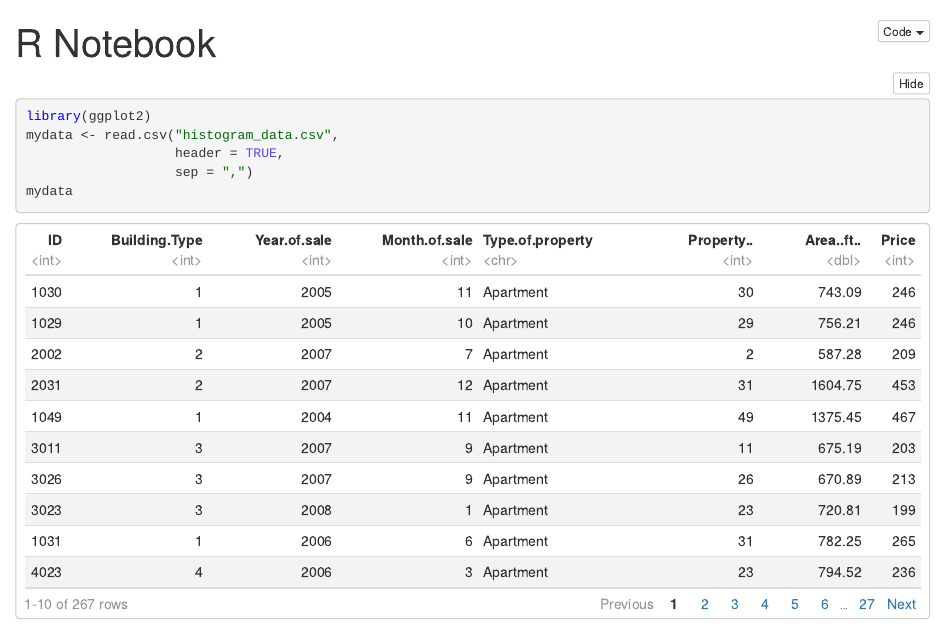
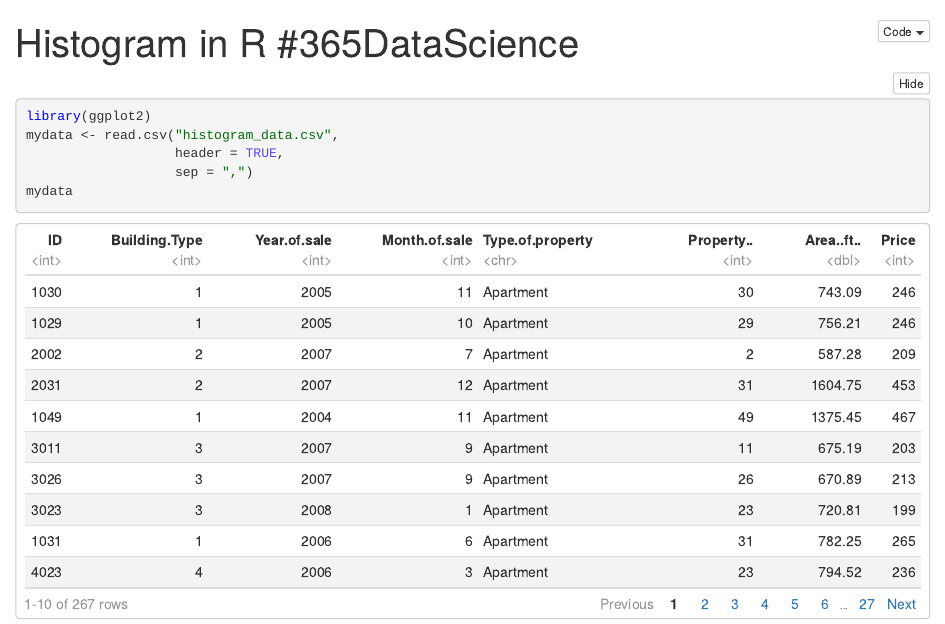
Before and after one commit to souhassous/365DataScince, an R Markdown document (Data Visualisation/Histogram/Histogram_R.Rmd): the page in a window 1100 px wide, from its top. The pictures show the output file Data Visualisation/Histogram/Histogram_R.nb.html that the author committed with the source, opened offline.

Commit message:
Histogram in R

```diff
--- a/Data Visualisation/Histogram/Histogram_R.Rmd
+++ b/Data Visualisation/Histogram/Histogram_R.Rmd
@@ -1,5 +1,5 @@
 ---
-title: "R Notebook"
+title: "Histogram in R #365DataScience"
 output: html_notebook
 ---
 
```
Also changed, not shown: Data Visualisation/Histogram/Histogram_R.nb.html.
